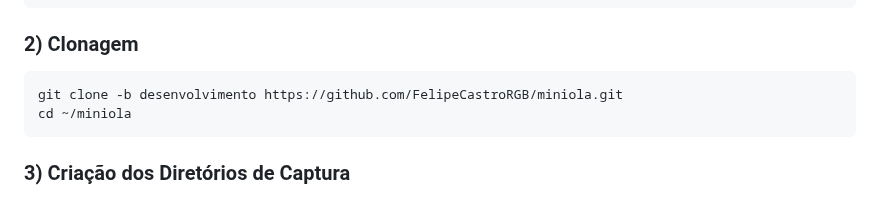
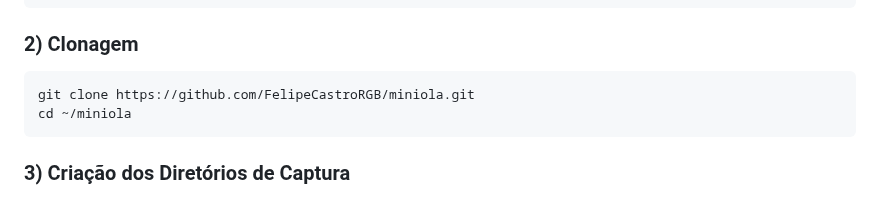
Before and after one commit to FelipeCastroRGB/miniola, a Markdown page: README.md, the part around the change. Rendered like a GitHub page.

Commit message:
docs: update clone command to use default branch in README

````diff
--- a/README.md
+++ b/README.md
@@ -46,7 +46,7 @@ sudo apt install -y libcap-dev libgnutls28-dev python3-libcamera git python3-dev
 ### 2) Clonagem
 
 ```bash
-git clone -b desenvolvimento https://github.com/FelipeCastroRGB/miniola.git
+git clone https://github.com/FelipeCastroRGB/miniola.git
 cd ~/miniola
 ```
 
````
